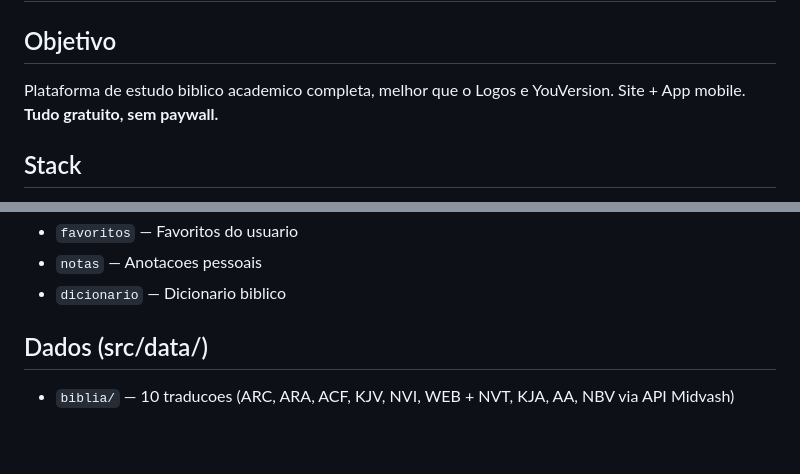
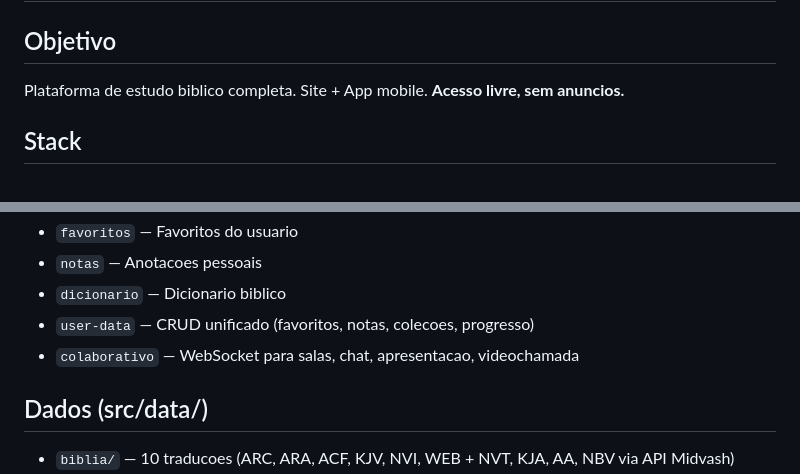
Before and after one commit to psimariojunior/sola-scriptura-br, a Markdown page: AGENTS.md, 2 parts joined by grey strips. GitHub-like rendering; blank space fills up the shorter version.

```diff
--- a/AGENTS.md
+++ b/AGENTS.md
@@ -1,7 +1,7 @@
 # Sola Scriptura BR
 
 ## Objetivo
-Plataforma de estudo biblico academico completa, melhor que o Logos e YouVersion. Site + App mobile. **Tudo gratuito, sem paywall.**
+Plataforma de estudo biblico completa. Site + App mobile. **Acesso livre, sem anuncios.**
 
 ## Stack
 - **Frontend**: Next.js 14, TypeScript, TailwindCSS, ShadCN, Framer Motion, Leaflet (mapas), Recharts
@@ -141,6 +167,8 @@ Plataforma de estudo biblico academico completa, melhor que o Logos e YouVersion
 - `favoritos` — Favoritos do usuario
 - `notas` — Anotacoes pessoais
 - `dicionario` — Dicionario biblico
+- `user-data` — CRUD unificado (favoritos, notas, colecoes, progresso)
+- `colaborativo` — WebSocket para salas, chat, apresentacao, videochamada
 
 ## Dados (src/data/)
 - `biblia/` — 10 traducoes (ARC, ARA, ACF, KJV, NVI, WEB + NVT, KJA, AA, NBV via API Midvash)
```
Also changed, not shown: other parts of AGENTS.md (+29 -3 lines).
